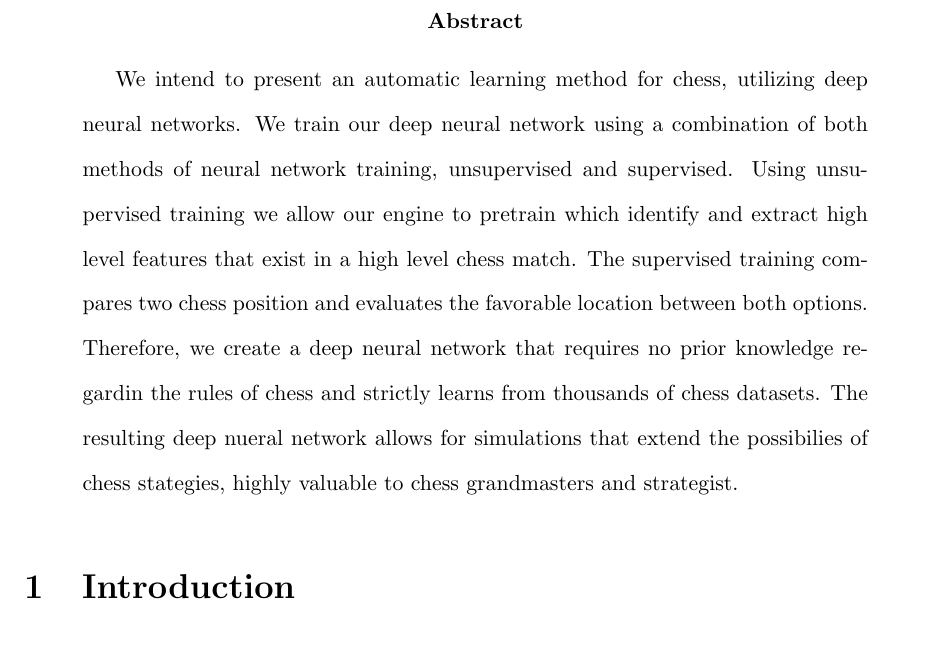
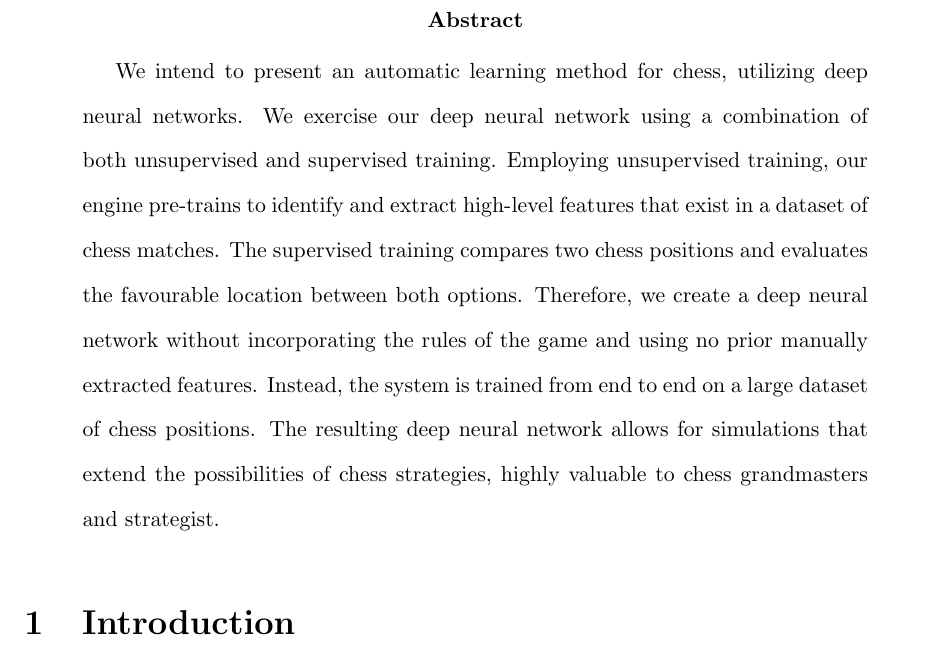
Before and after one commit to BetterBelle/ChessAnalysisML, a LaTeX paper (FinalReport/final_report_DC_SP.tex): part of page 1 of 3, cut so that both start at the same text. Compiled offline with pdfLaTeX.

Commit message:
Fixing abstract

```diff
--- a/FinalReport/final_report_DC_SP.tex
+++ b/FinalReport/final_report_DC_SP.tex
@@ -19,8 +19,8 @@
     \end{singlespace}
 
     \begin{abstract}
-        We intend to present an automatic learning method for chess, utilizing deep neural networks. We train our deep neural network using a combination of both methods of neural network training, unsupervised and supervised. Using unsupervised training we allow our engine to pretrain which identify and extract high level features that exist in a high level chess match. The supervised training compares two chess position and evaluates the favorable location between both options. Therefore, we create a deep neural network that requires no prior knowledge regardin the rules of chess and strictly learns from thousands of chess datasets.
-        The resulting deep nueral network allows for simulations that extend the possibilies of chess stategies, highly valuable to chess grandmasters and strategist.
+        We intend to present an automatic learning method for chess, utilizing deep neural networks. We exercise our deep neural network using a combination of both unsupervised and supervised training. Employing unsupervised training, our engine pre-trains to identify and extract high-level features that exist in a dataset of chess matches. The supervised training compares two chess positions and evaluates the favourable location between both options. Therefore, we create a deep neural network without incorporating the rules of the game and using no prior manually extracted features. Instead, the system is trained from end to end on a large dataset of chess positions.
+        The resulting deep neural network allows for simulations that extend the possibilities of chess strategies, highly valuable to chess grandmasters and strategist.
     \end{abstract}
 
     \section{Introduction}
```
Also changed, not shown: FinalReport/final_report_DC_SP.pdf.
